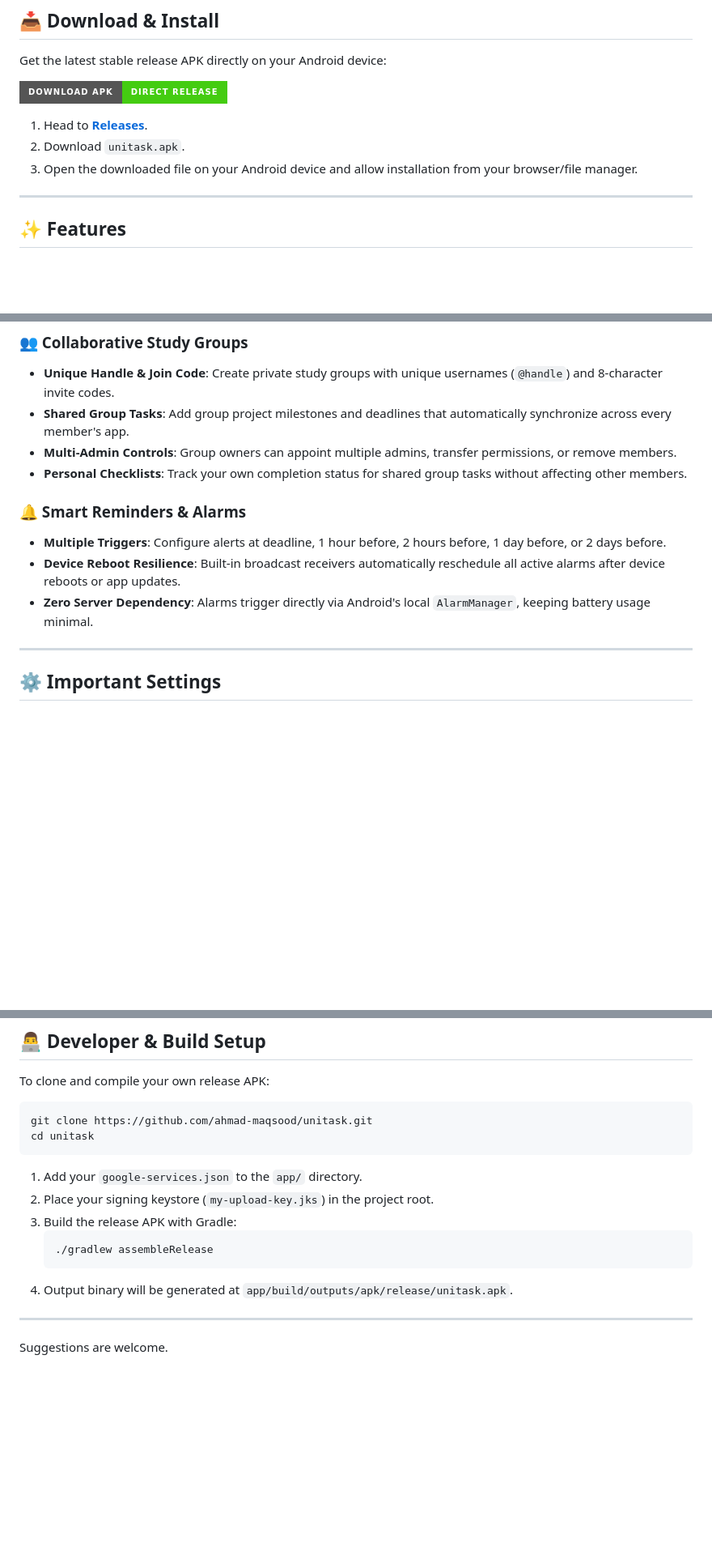
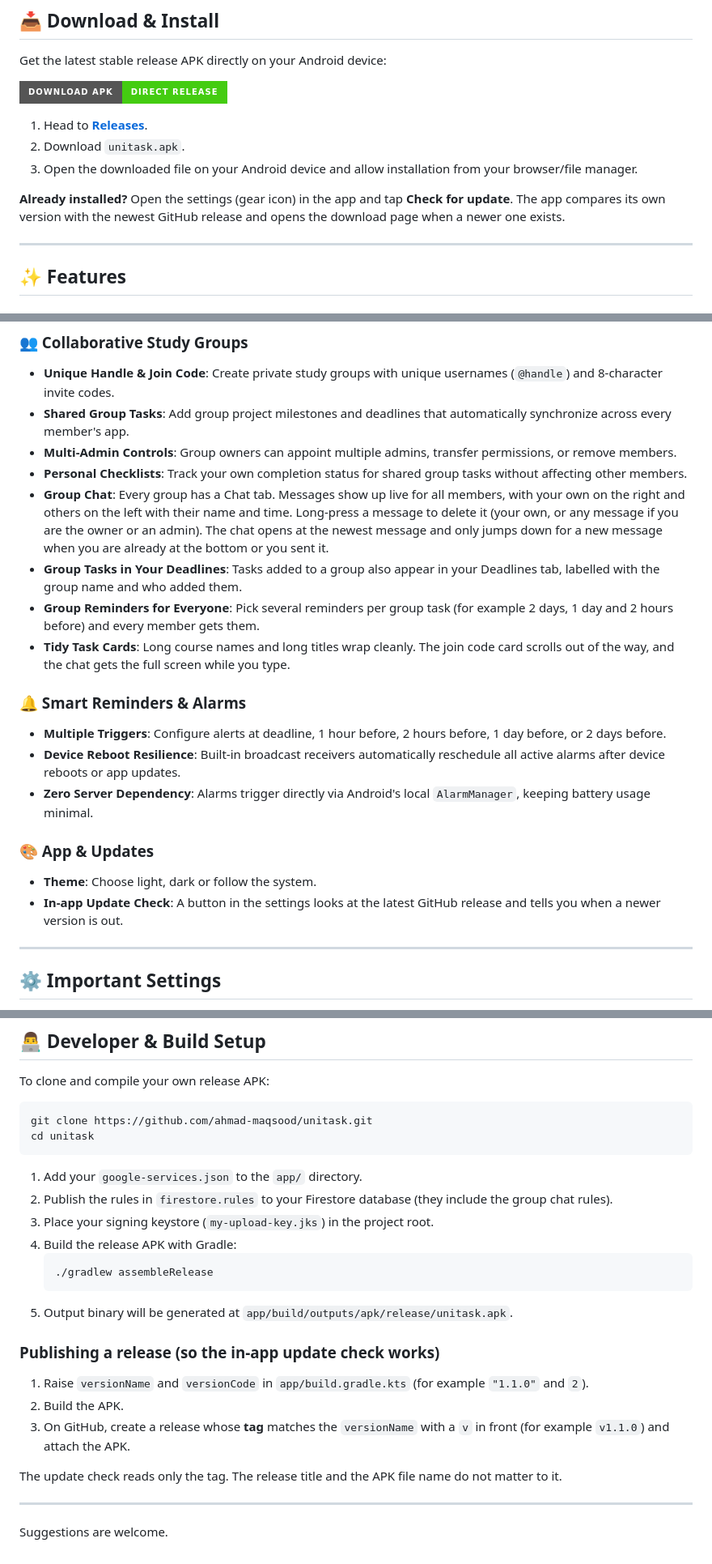
Before and after one commit to ahmad-maqsood/unitask, a Markdown page: README.md, 3 parts joined by grey strips. Shown at 81% size. Drawn GitHub-style; badges without logos; blank space fills up the shorter version.

Commit message:
Enhance README with update and publishing details
Added sections for app updates, known limits, and publishing instructions.

````diff
--- a/README.md
+++ b/README.md
@@ -21,6 +21,8 @@ Get the latest stable release APK directly on your Android device:
 2. Download `unitask.apk`.
 3. Open the downloaded file on your Android device and allow installation from your browser/file manager.
 
+**Already installed?** Open the settings (gear icon) in the app and tap **Check for update**. The app compares its own version with the newest GitHub release and opens the download page when a newer one exists.
+
 ---
 
 ## ✨ Features
@@ -41,11 +43,19 @@ Get the latest stable release APK directly on your Android device:
 - **Shared Group Tasks**: Add group project milestones and deadlines that automatically synchronize across every member's app.
 - **Multi-Admin Controls**: Group owners can appoint multiple admins, transfer permissions, or remove members.
 - **Personal Checklists**: Track your own completion status for shared group tasks without affecting other members.
+- **Group Chat**: Every group has a Chat tab. Messages show up live for all members, with your own on the right and others on the left with their name and time. Long-press a message to delete it (your own, or any message if you are the owner or an admin). The chat opens at the newest message and only jumps down for a new message when you are already at the bottom or you sent it.
+- **Group Tasks in Your Deadlines**: Tasks added to a group also appear in your Deadlines tab, labelled with the group name and who added them.
+- **Group Reminders for Everyone**: Pick several reminders per group task (for example 2 days, 1 day and 2 hours before) and every member gets them.
+- **Tidy Task Cards**: Long course names and long titles wrap cleanly. The join code card scrolls out of the way, and the chat gets the full screen while you type.
 
 ### 🔔 Smart Reminders & Alarms
 - **Multiple Triggers**: Configure alerts at deadline, 1 hour before, 2 hours before, 1 day before, or 2 days before.
 - **Device Reboot Resilience**: Built-in broadcast receivers automatically reschedule all active alarms after device reboots or app updates.
 - **Zero Server Dependency**: Alarms trigger directly via Android's local `AlarmManager`, keeping battery usage minimal.
+
+### 🎨 App & Updates
+- **Theme**: Choose light, dark or follow the system.
+- **In-app Update Check**: A button in the settings looks at the latest GitHub release and tells you when a newer version is out.
 
 ---
 
@@ -91,12 +108,21 @@ cd unitask
 ```
 
 1. Add your `google-services.json` to the `app/` directory.
-2. Place your signing keystore (`my-upload-key.jks`) in the project root.
-3. Build the release APK with Gradle:
+2. Publish the rules in `firestore.rules` to your Firestore database (they include the group chat rules).
+3. Place your signing keystore (`my-upload-key.jks`) in the project root.
+4. Build the release APK with Gradle:
    ```bash
    ./gradlew assembleRelease
    ```
-4. Output binary will be generated at `app/build/outputs/apk/release/unitask.apk`.
+5. Output binary will be generated at `app/build/outputs/apk/release/unitask.apk`.
+
+### Publishing a release (so the in-app update check works)
+
+1. Raise `versionName` and `versionCode` in `app/build.gradle.kts` (for example `"1.1.0"` and `2`).
+2. Build the APK.
+3. On GitHub, create a release whose **tag** matches the `versionName` with a `v` in front (for example `v1.1.0`) and attach the APK.
+
+The update check reads only the tag. The release title and the APK file name do not matter to it.
 
 ---
 
````
Also changed, not shown: other parts of README.md (+8 -1 lines).
